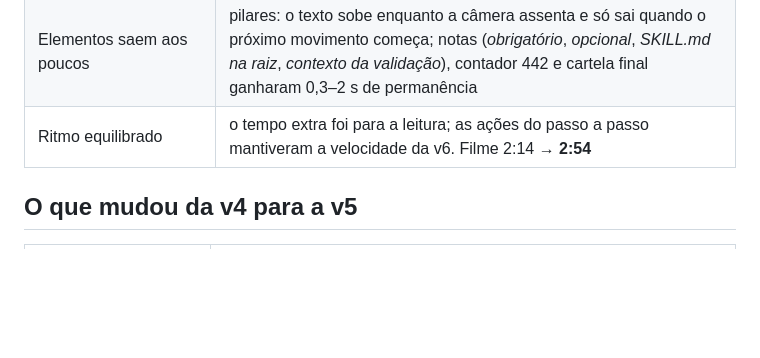
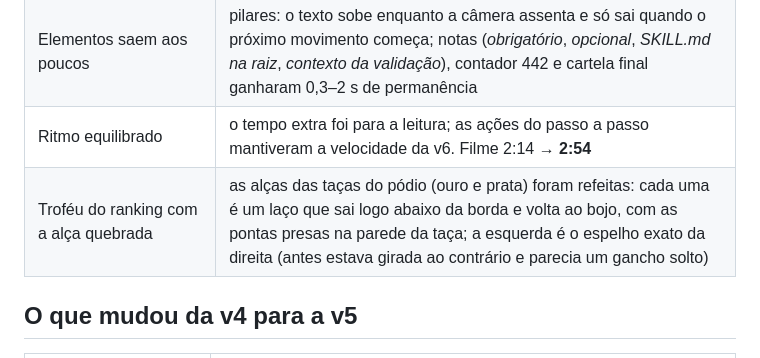
Before and after one commit to VictorVitorino/Gestaodeportifolioons, a Markdown page: motion/dts-todos-sabem-usam-exemplo/README.md, the part around the change. GitHub-like rendering; blank space fills up the shorter version.

Commit message:
motion(dts) v7: note the trophy handle fix in the README
Co-Authored-By: Claude Opus 5.5 <noreply@anthropic.com>
Claude-Session: https://claude.ai/code/session_014aJv7Z7N4dLdncTYsWBjNo

```diff
--- a/motion/dts-todos-sabem-usam-exemplo/README.md
+++ b/motion/dts-todos-sabem-usam-exemplo/README.md
@@ -83,6 +83,7 @@ pessoas o vídeo mostra apenas o nome (sem e-mail). Os textos de apoio, as notas
 | Sem cortes/zooms durante a leitura | movimentos de câmera acontecem entre frases; nos planos de leitura só há um avanço lento (≤1,5%) |
 | Elementos saem aos poucos | pilares: o texto sobe enquanto a câmera assenta e só sai quando o próximo movimento começa; notas (*obrigatório*, *opcional*, *SKILL.md na raiz*, *contexto da validação*), contador 442 e cartela final ganharam 0,3–2 s de permanência |
 | Ritmo equilibrado | o tempo extra foi para a leitura; as ações do passo a passo mantiveram a velocidade da v6. Filme 2:14 → **2:54** |
+| Troféu do ranking com a alça quebrada | as alças das taças do pódio (ouro e prata) foram refeitas: cada uma é um laço que sai logo abaixo da borda e volta ao bojo, com as pontas presas na parede da taça; a esquerda é o espelho exato da direita (antes estava girada ao contrário e parecia um gancho solto) |
 
 ## O que mudou da v4 para a v5
 
```
